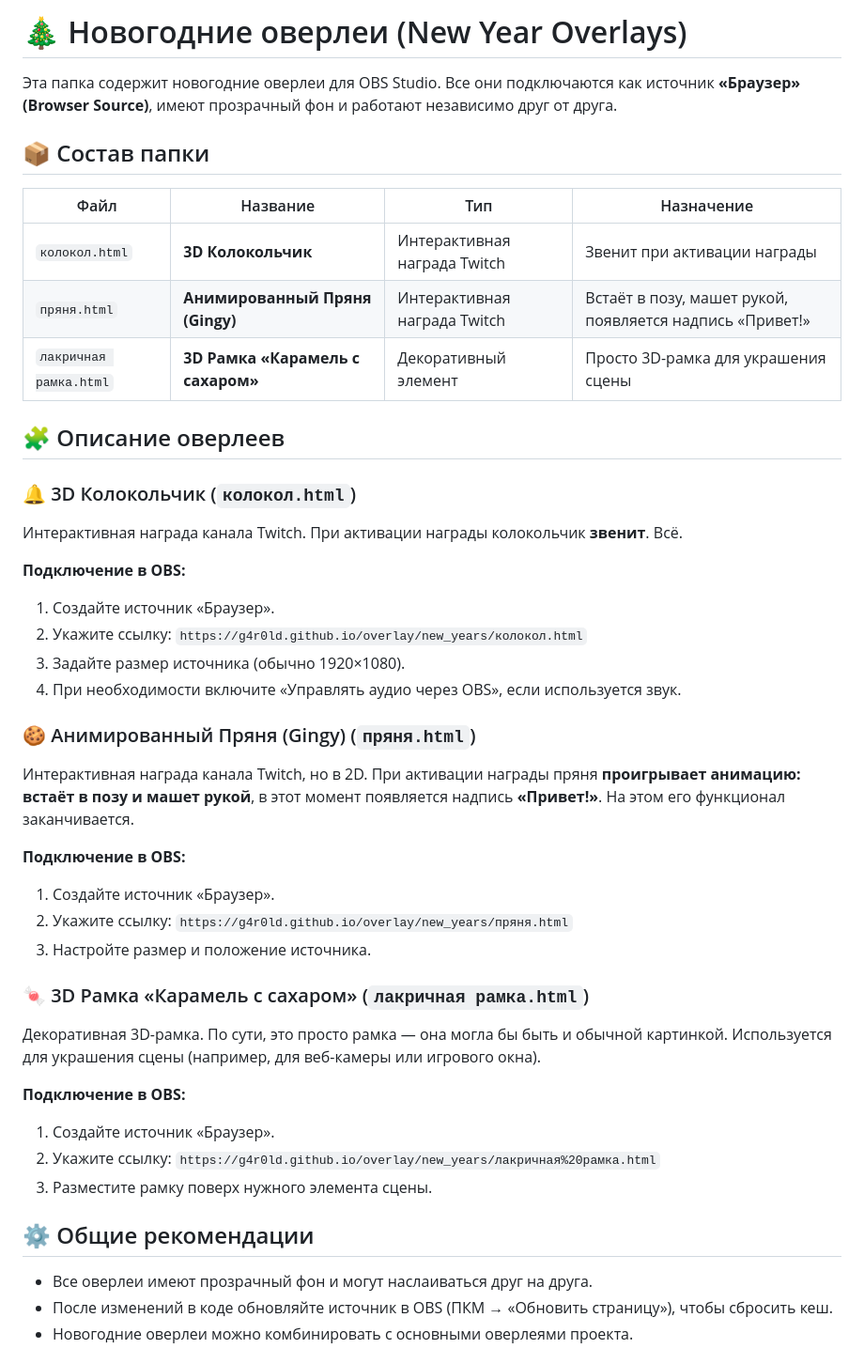
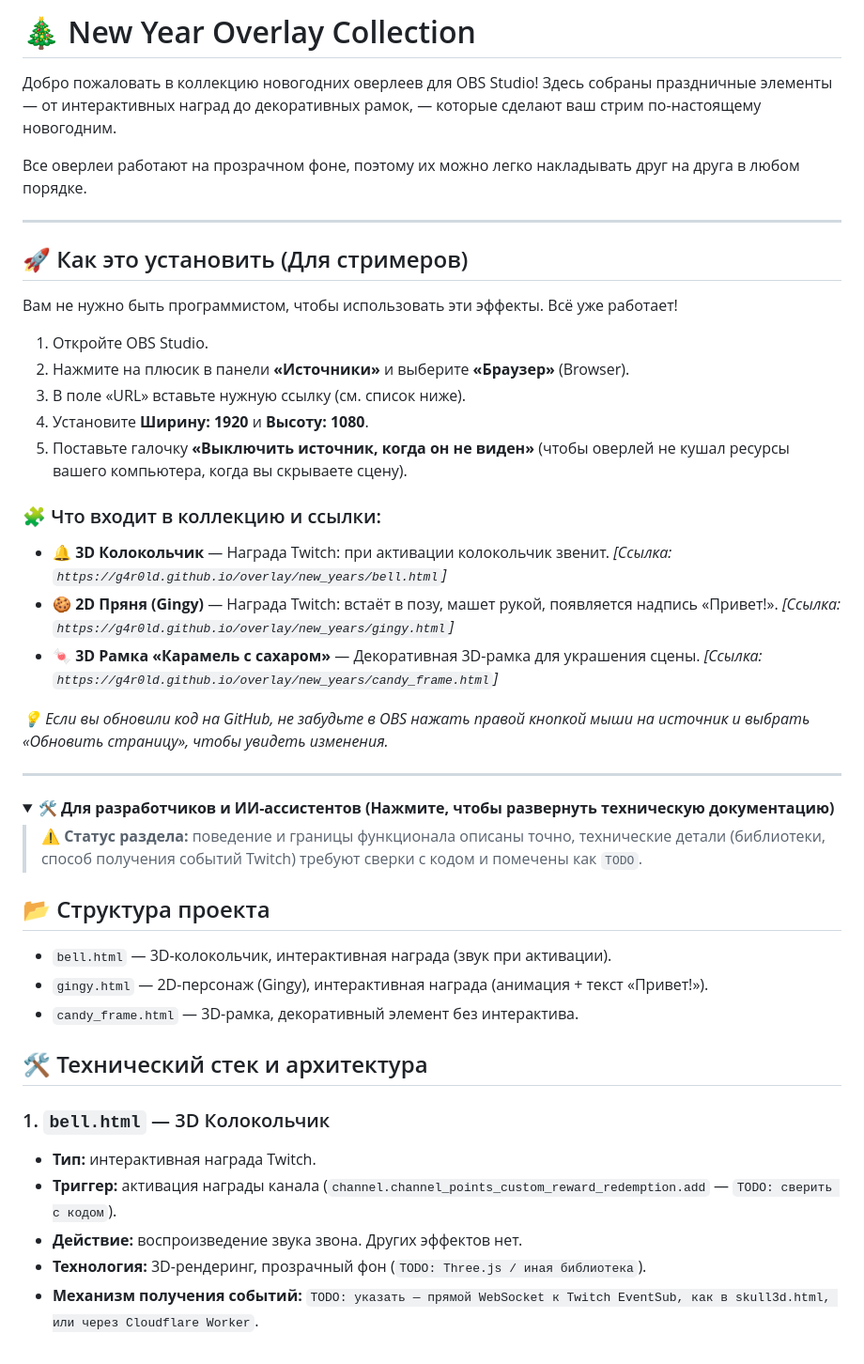
Before and after one commit to G4R0LD/overlay, a Markdown page: new_years/README.md, the part around one of its changes. Shown at 94% size. Rendered like a GitHub page; folded sections open.

```diff
--- a/new_years/README.md
+++ b/new_years/README.md
@@ -1,44 +1,47 @@
-# 🎄 Новогодние оверлеи (New Year Overlays)
+# 🎄 New Year Overlay Collection
 
-Эта папка содержит новогодние оверлеи для OBS Studio. Все они подключаются как источник **«Браузер» (Browser Source)**, имеют прозрачный фон и работают независимо друг от друга.
+Добро пожаловать в коллекцию новогодних оверлеев для OBS Studio! Здесь собраны праздничные элементы — от интерактивных наград до декоративных рамок, — которые сделают ваш стрим по-настоящему новогодним.
 
-## 📦 Состав папки
+Все оверлеи работают на прозрачном фоне, поэтому их можно легко накладывать друг на друга в любом порядке.
 
-| Файл | Название | Тип | Назначение |
-|------|----------|-----|------------|
-| `колокол.html` | **3D Колокольчик** | Интерактивная награда Twitch | Звенит при активации награды |
-| `пряня.html` | **Анимированный Пряня (Gingy)** | Интерактивная награда Twitch | Встаёт в позу, машет рукой, появляется надпись «Привет!» |
-| `лакричная рамка.html` | **3D Рамка «Карамель с сахаром»** | Декоративный элемент | Просто 3D-рамка для украшения сцены |
+---
 
-## 🧩 Описание оверлеев
+## 🚀 Как это установить (Для стримеров)
 
-### 🔔 3D Колокольчик (`колокол.html`)
-Интерактивная награда канала Twitch. При активации награды колокольчик **звенит**. Всё.
+Вам не нужно быть программистом, чтобы использовать эти эффекты. Всё уже работает!
 
-**Подключение в OBS:**
-1. Создайте источник «Браузер».
-2. Укажите ссылку: `https://g4r0ld.github.io/overlay/new_years/колокол.html`
-3. Задайте размер источника (обычно 1920×1080).
-4. При необходимости включите «Управлять аудио через OBS», если используется звук.
+1. Откройте OBS Studio.
+2. Нажмите на плюсик в панели **«Источники»** и выберите **«Браузер»** (Browser).
+3. В поле «URL» вставьте нужную ссылку (см. список ниже).
+4. Установите **Ширину: 1920** и **Высоту: 1080**.
+5. Поставьте галочку **«Выключить источник, когда он не виден»** (чтобы оверлей не кушал ресурсы вашего компьютера, когда вы скрываете сцену).
 
-### 🍪 Анимированный Пряня (Gingy) (`пряня.html`)
-Интерактивная награда канала Twitch, но в 2D. При активации награды пряня **проигрывает анимацию: встаёт в позу и машет рукой**, в этот момент появляется надпись **«Привет!»**. На этом его функционал заканчивается.
+### 🧩 Что входит в коллекцию и ссылки:
 
-**Подключение в OBS:**
-1. Создайте источник «Браузер».
-2. Укажите ссылку: `https://g4r0ld.github.io/overlay/new_years/пряня.html`
-3. Настройте размер и положение источника.
+*   **🔔 3D Колокольчик** — Награда Twitch: при активации колокольчик звенит. *[Ссылка: `https://g4r0ld.github.io/overlay/new_years/bell.html`]*
+*   **🍪 2D Пряня (Gingy)** — Награда Twitch: встаёт в позу, машет рукой, появляется надпись «Привет!». *[Ссылка: `https://g4r0ld.github.io/overlay/new_years/gingy.html`]*
+*   **🍬 3D Рамка «Карамель с сахаром»** — Декоративная 3D-рамка для украшения сцены. *[Ссылка: `https://g4r0ld.github.io/overlay/new_years/candy_frame.html`]*
 
-### 🍬 3D Рамка «Карамель с сахаром» (`лакричная рамка.html`)
-Декоративная 3D-рамка. По сути, это просто рамка — она могла бы быть и обычной картинкой. Используется для украшения сцены (например, для веб-камеры или игрового окна).
+*💡 Если вы обновили код на GitHub, не забудьте в OBS нажать правой кнопкой мыши на источник и выбрать «Обновить страницу», чтобы увидеть изменения.*
 
-**Подключение в OBS:**
-1. Создайте источник «Браузер».
-2. Укажите ссылку: `https://g4r0ld.github.io/overlay/new_years/лакричная%20рамка.html`
-3. Разместите рамку поверх нужного элемента сцены.
+---
 
-## ⚙️ Общие рекомендации
+<details>
+<summary><b>🛠️ Для разработчиков и ИИ-ассистентов (Нажмите, чтобы развернуть техническую документацию)</b></summary>
 
-* Все оверлеи имеют прозрачный фон и могут наслаиваться друг на друга.
-* После изменений в коде обновляйте источник в OBS (ПКМ → «Обновить страницу»), чтобы сбросить кеш.
-* Новогодние оверлеи можно комбинировать с основными оверлеями проекта.
+> ⚠️ **Статус раздела:** поведение и границы функционала описаны точно, технические детали (библиотеки, способ получения событий Twitch) требуют сверки с кодом и помечены как `TODO`.
+
+## 📂 Структура проекта
+*   `bell.html` — 3D-колокольчик, интерактивная награда (звук при активации).
+*   `gingy.html` — 2D-персонаж (Gingy), интерактивная награда (анимация + текст «Привет!»).
+*   `candy_frame.html` — 3D-рамка, декоративный элемент без интерактива.
+
+## 🛠️ Технический стек и архитектура
+
+### 1. `bell.html` — 3D Колокольчик
+*   **Тип:** интерактивная награда Twitch.
+*   **Триггер:** активация награды канала (`channel.channel_points_custom_reward_redemption.add` — `TODO: сверить с кодом`).
+*   **Действие:** воспроизведение звука звона. Других эффектов нет.
+*   **Технология:** 3D-рендеринг, прозрачный фон (`TODO: Three.js / иная библиотека`).
+*   **Механизм получения событий:** `TODO: указать — прямой WebSocket к Twitch EventSub, как в skull3d.html, или через Cloudflare Worker`.
+
```
Also changed, not shown: other parts of new_years/README.md (+25 -0 lines).
